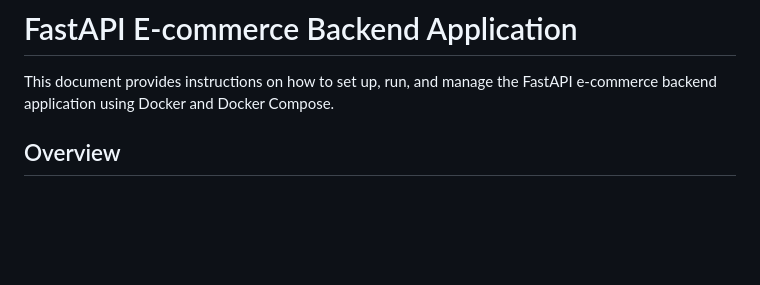
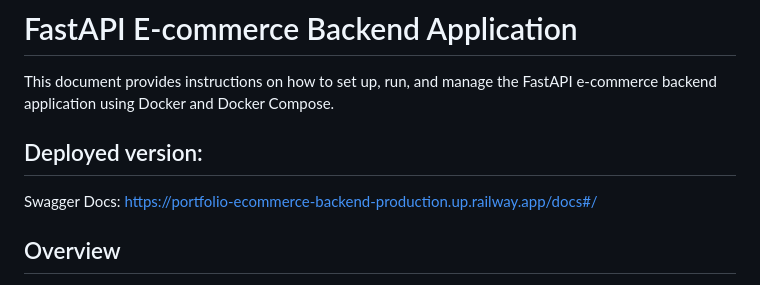
Before and after one commit to hugopessolano/Portfolio-Ecommerce-backend, a Markdown page: README.md, the part around the change. GitHub-like rendering; blank space fills up the shorter version.

```diff
--- a/README.md
+++ b/README.md
@@ -1,6 +1,9 @@
 # FastAPI E-commerce Backend Application
 
 This document provides instructions on how to set up, run, and manage the FastAPI e-commerce backend application using Docker and Docker Compose.
+
+## Deployed version:
+Swagger Docs: https://portfolio-ecommerce-backend-production.up.railway.app/docs#/
 
 ## Overview
 
```
